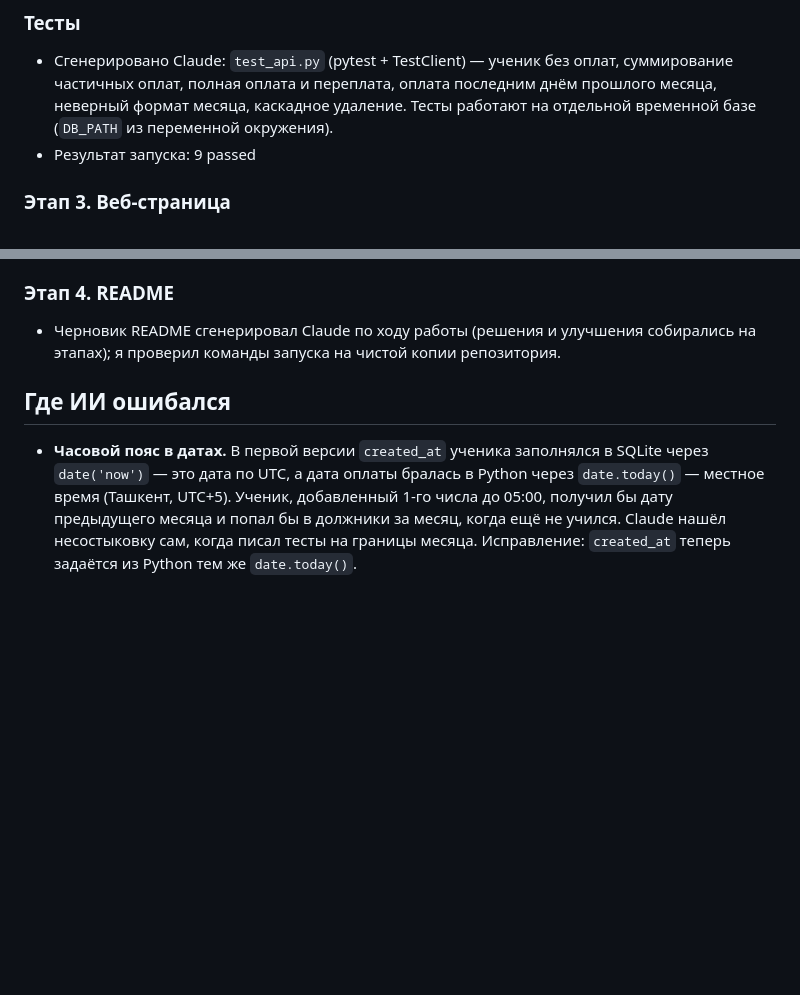
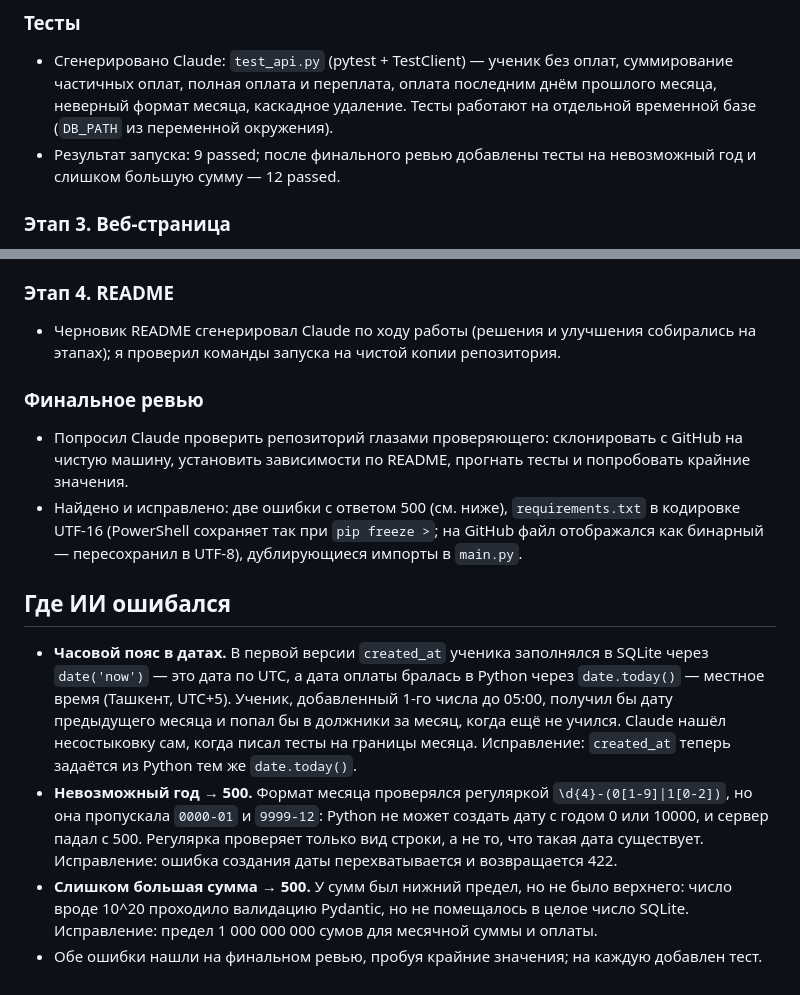
Before and after one commit to qukssavage/payments-app, a Markdown page: ai-log.md, 2 parts joined by grey strips. Rendered like a GitHub page; blank space fills up the shorter version.

Commit message:
Update AI log

```diff
--- a/ai-log.md
+++ b/ai-log.md
@@ -33,7 +33,7 @@
 
 ### Тесты
 - Сгенерировано Claude: `test_api.py` (pytest + TestClient) — ученик без оплат, суммирование частичных оплат, полная оплата и переплата, оплата последним днём прошлого месяца, неверный формат месяца, каскадное удаление. Тесты работают на отдельной временной базе (`DB_PATH` из переменной окружения).
-- Результат запуска: 9 passed
+- Результат запуска: 9 passed; после финального ревью добавлены тесты на невозможный год и слишком большую сумму — 12 passed.
 
 ### Этап 3. Веб-страница
 - Сгенерировано Claude: `static/index.html` — должники за выбранный месяц и форма оплаты, адаптивная вёрстка под телефон, без внешних библиотек; нажатие на должника подставляет его долг в форму; имена выводятся через `textContent` (защита от XSS).
@@ -43,5 +43,12 @@
 ### Этап 4. README
 - Черновик README сгенерировал Claude по ходу работы (решения и улучшения собирались на этапах); я проверил команды запуска на чистой копии репозитория.
 
+### Финальное ревью
+- Попросил Claude проверить репозиторий глазами проверяющего: склонировать с GitHub на чистую машину, установить зависимости по README, прогнать тесты и попробовать крайние значения.
+- Найдено и исправлено: две ошибки с ответом 500 (см. ниже), `requirements.txt` в кодировке UTF-16 (PowerShell сохраняет так при `pip freeze >`; на GitHub файл отображался как бинарный — пересохранил в UTF-8), дублирующиеся импорты в `main.py`.
+
 ## Где ИИ ошибался
 - **Часовой пояс в датах.** В первой версии `created_at` ученика заполнялся в SQLite через `date('now')` — это дата по UTC, а дата оплаты бралась в Python через `date.today()` — местное время (Ташкент, UTC+5). Ученик, добавленный 1-го числа до 05:00, получил бы дату предыдущего месяца и попал бы в должники за месяц, когда ещё не учился. Claude нашёл несостыковку сам, когда писал тесты на границы месяца. Исправление: `created_at` теперь задаётся из Python тем же `date.today()`.
+- **Невозможный год → 500.** Формат месяца проверялся регуляркой `\d{4}-(0[1-9]|1[0-2])`, но она пропускала `0000-01` и `9999-12`: Python не может создать дату с годом 0 или 10000, и сервер падал с 500. Регулярка проверяет только вид строки, а не то, что такая дата существует. Исправление: ошибка создания даты перехватывается и возвращается 422.
+- **Слишком большая сумма → 500.** У сумм был нижний предел, но не было верхнего: число вроде 10^20 проходило валидацию Pydantic, но не помещалось в целое число SQLite. Исправление: предел 1 000 000 000 сумов для месячной суммы и оплаты.
+- Обе ошибки нашли на финальном ревью, пробуя крайние значения; на каждую добавлен тест.
```
